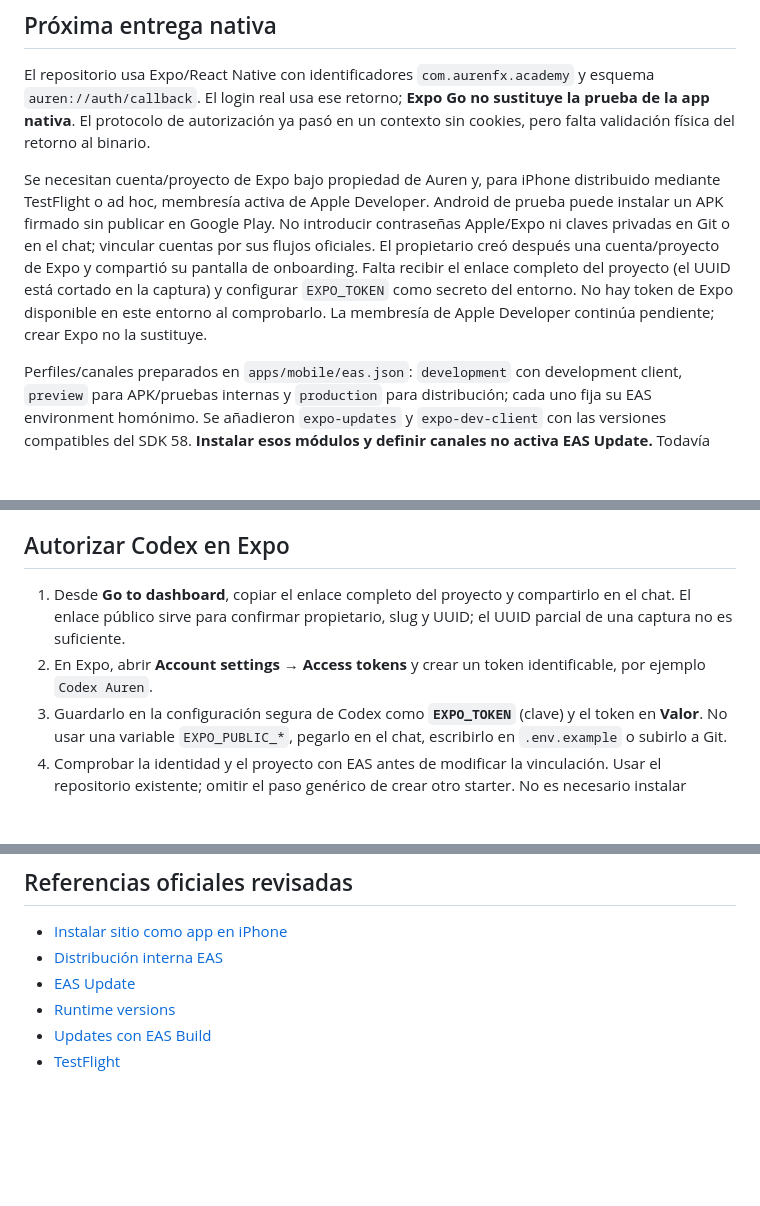
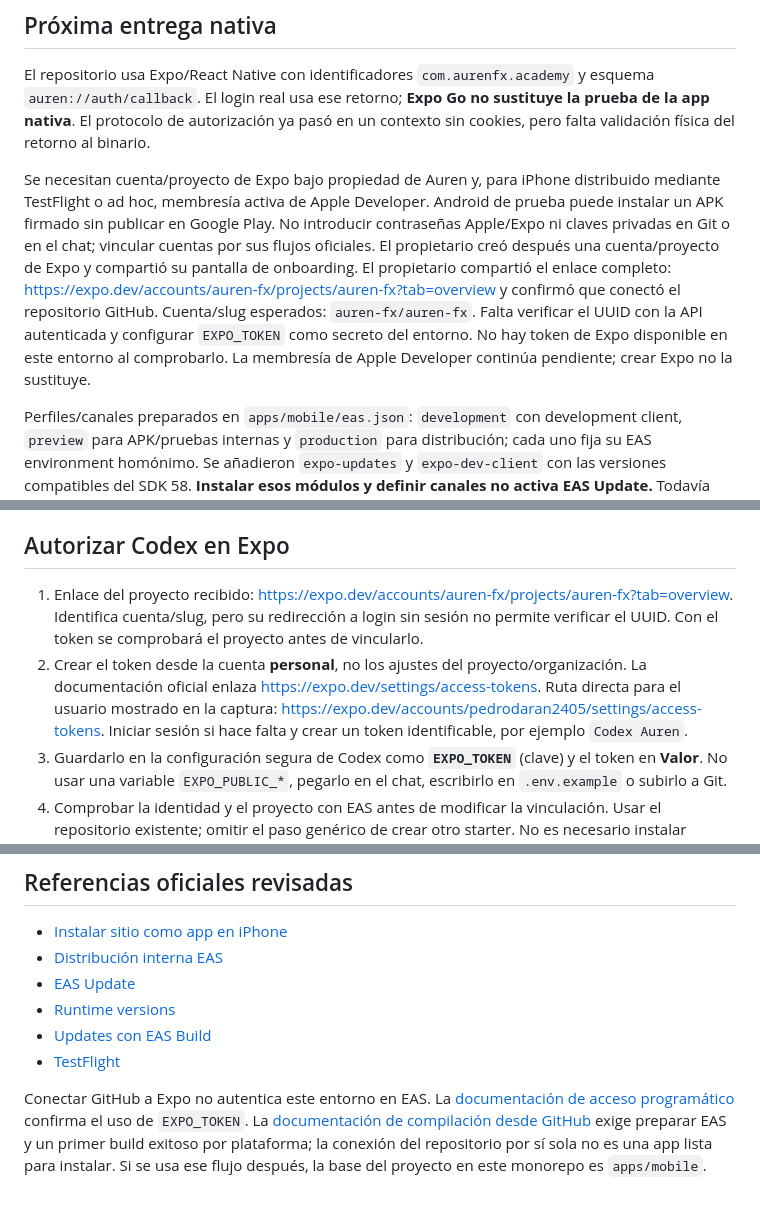
Before and after one commit to PedroDaran2405/Auren, a Markdown page: docs/DEVICE_TESTING.md, 3 parts joined by grey strips. Rendered like a GitHub page; blank space fills up the shorter version.

Commit message:
Record Expo project link and verified personal access token instructions

```diff
--- a/docs/DEVICE_TESTING.md
+++ b/docs/DEVICE_TESTING.md
@@ -24,7 +24,7 @@ Reabrir un icono puede recuperar la ventana anterior sin recargarla: por eso exi
 
 El repositorio usa Expo/React Native con identificadores `com.aurenfx.academy` y esquema `auren://auth/callback`. El login real usa ese retorno; **Expo Go no sustituye la prueba de la app nativa**. El protocolo de autorización ya pasó en un contexto sin cookies, pero falta validación física del retorno al binario.
 
-Se necesitan cuenta/proyecto de Expo bajo propiedad de Auren y, para iPhone distribuido mediante TestFlight o ad hoc, membresía activa de Apple Developer. Android de prueba puede instalar un APK firmado sin publicar en Google Play. No introducir contraseñas Apple/Expo ni claves privadas en Git o en el chat; vincular cuentas por sus flujos oficiales. El propietario creó después una cuenta/proyecto de Expo y compartió su pantalla de onboarding. Falta recibir el enlace completo del proyecto (el UUID está cortado en la captura) y configurar `EXPO_TOKEN` como secreto del entorno. No hay token de Expo disponible en este entorno al comprobarlo. La membresía de Apple Developer continúa pendiente; crear Expo no la sustituye.
+Se necesitan cuenta/proyecto de Expo bajo propiedad de Auren y, para iPhone distribuido mediante TestFlight o ad hoc, membresía activa de Apple Developer. Android de prueba puede instalar un APK firmado sin publicar en Google Play. No introducir contraseñas Apple/Expo ni claves privadas en Git o en el chat; vincular cuentas por sus flujos oficiales. El propietario creó después una cuenta/proyecto de Expo y compartió su pantalla de onboarding. El propietario compartió el enlace completo: https://expo.dev/accounts/auren-fx/projects/auren-fx?tab=overview y confirmó que conectó el repositorio GitHub. Cuenta/slug esperados: `auren-fx/auren-fx`. Falta verificar el UUID con la API autenticada y configurar `EXPO_TOKEN` como secreto del entorno. No hay token de Expo disponible en este entorno al comprobarlo. La membresía de Apple Developer continúa pendiente; crear Expo no la sustituye.
 
 Perfiles/canales preparados en `apps/mobile/eas.json`: `development` con development client, `preview` para APK/pruebas internas y `production` para distribución; cada uno fija su EAS environment homónimo. Se añadieron `expo-updates` y `expo-dev-client` con las versiones compatibles del SDK 58. **Instalar esos módulos y definir canales no activa EAS Update.** Todavía faltan vincular el proyecto real, URL de actualizaciones y política de runtime, así como firmas/builds. No se ha iniciado una compilación remota ni se ha distribuido una app a dispositivos.
 
@@ -44,8 +44,8 @@ Revisar el diff generado, conservar la URL de WordPress, comprobar las dependenc
 
 ## Autorizar Codex en Expo
 
-1. Desde **Go to dashboard**, copiar el enlace completo del proyecto y compartirlo en el chat. El enlace público sirve para confirmar propietario, slug y UUID; el UUID parcial de una captura no es suficiente.
-2. En Expo, abrir **Account settings → Access tokens** y crear un token identificable, por ejemplo `Codex Auren`.
+1. Enlace del proyecto recibido: https://expo.dev/accounts/auren-fx/projects/auren-fx?tab=overview. Identifica cuenta/slug, pero su redirección a login sin sesión no permite verificar el UUID. Con el token se comprobará el proyecto antes de vincularlo.
+2. Crear el token desde la cuenta **personal**, no los ajustes del proyecto/organización. La documentación oficial enlaza https://expo.dev/settings/access-tokens. Ruta directa para el usuario mostrado en la captura: https://expo.dev/accounts/pedrodaran2405/settings/access-tokens. Iniciar sesión si hace falta y crear un token identificable, por ejemplo `Codex Auren`.
 3. Guardarlo en la configuración segura de Codex como **`EXPO_TOKEN`** (clave) y el token en **Valor**. No usar una variable `EXPO_PUBLIC_*`, pegarlo en el chat, escribirlo en `.env.example` o subirlo a Git.
 4. Comprobar la identidad y el proyecto con EAS antes de modificar la vinculación. Usar el repositorio existente; omitir el paso genérico de crear otro starter. No es necesario instalar paquetes de skills para conectar el proyecto.
 5. Vincular el UUID confirmado, configurar updates/runtime, comprobar la configuración nativa y generar primero el APK con la cuota gratuita disponible. Mantener las compilaciones iOS condicionadas a una vía de firma válida.
@@ -85,3 +85,5 @@ Pendiente físico: instalación real standalone, cookies y retorno desde login,
 - [Runtime versions](https://docs.expo.dev/eas-update/runtime-versions/)
 - [Updates con EAS Build](https://docs.expo.dev/build/updates/)
 - [TestFlight](https://developer.apple.com/testflight/)
+
+Conectar GitHub a Expo no autentica este entorno en EAS. La [documentación de acceso programático](https://docs.expo.dev/accounts/programmatic-access/) confirma el uso de `EXPO_TOKEN`. La [documentación de compilación desde GitHub](https://docs.expo.dev/build/building-from-github/) exige preparar EAS y un primer build exitoso por plataforma; la conexión del repositorio por sí sola no es una app lista para instalar. Si se usa ese flujo después, la base del proyecto en este monorepo es `apps/mobile`.
```
Also changed, not shown: docs/STATUS.md (+1 -1 lines).
